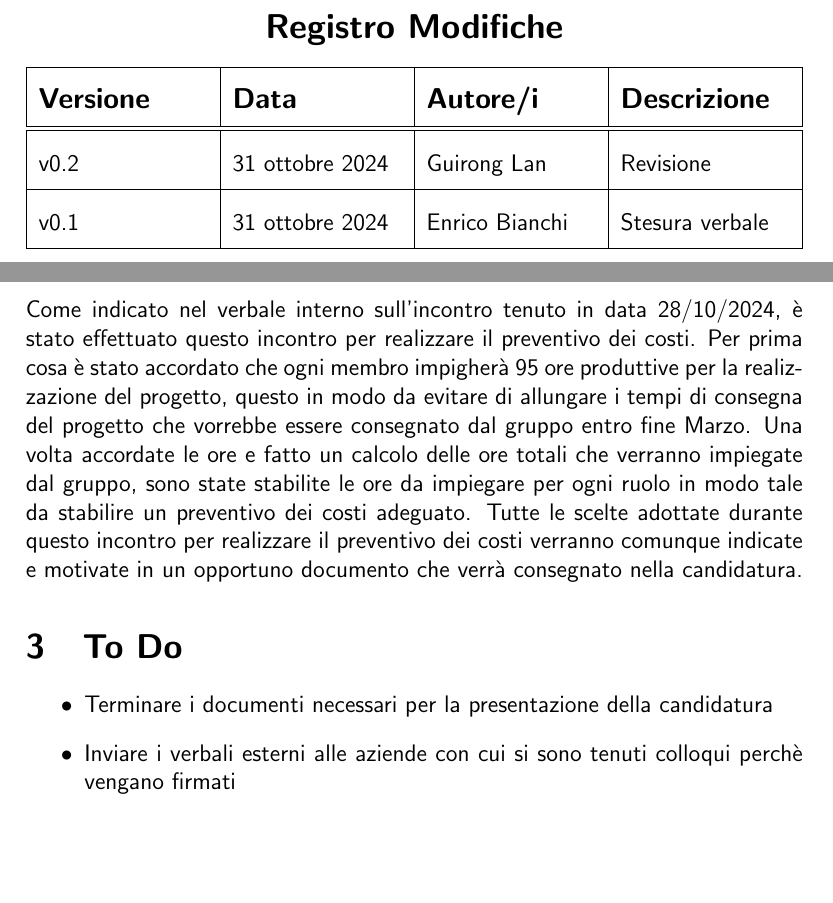
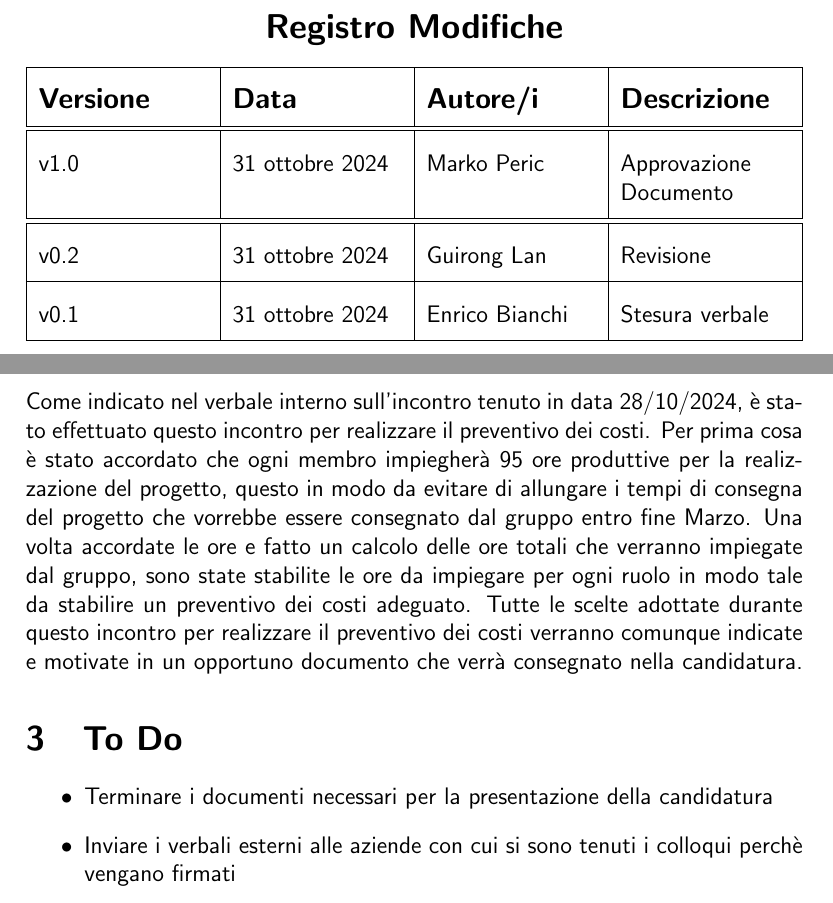
Before and after one commit to Pedro-Leonii/SorgentiDocumentazione, a LaTeX document (VerbaliInterni/29_10_2024-v1_0.tex): two parts of pages 3 and 5 of 5, joined at a grey line, cut so that both start at the same text, the shorter picture padded with empty space. Compiled offline with pdfLaTeX.

Commit message:
Approvazione verbale interno 29 ottobre 2024
Corrette giusto un paio di lettere

```diff
--- a/VerbaliInterni/29_10_2024-v0_2.tex
+++ b/VerbaliInterni/29_10_2024-v1_0.tex
@@ -13,7 +13,7 @@
 
 %--------------------VARIABILI--------------------
 \def\logo{../Immagini/logo.jpeg}
-\def\ultima-versione{v0.2}
+\def\ultima-versione{v1.0}
 \def\titolo{Verbale interno }
 %------------------------------------------------
 
@@ -80,6 +80,12 @@
         \hline
             \ultima-versione &
             31 ottobre 2024 &
+            Marko Peric &
+            Approvazione Documento \\
+        \hline
+        \hline
+            v0.2 &
+            31 ottobre 2024 &
             Guirong Lan &
             Revisione \\
         \hline
@@ -134,12 +140,12 @@
 
 \section{Verbale}
 Come indicato nel verbale interno sull'incontro tenuto in data 28/10/2024, è stato effettuato questo incontro per realizzare il preventivo dei costi.
-Per prima cosa è stato accordato che ogni membro impigherà 95 ore produttive per la realizzazione del progetto, questo in modo da evitare di allungare i tempi di consegna del progetto che vorrebbe essere consegnato dal gruppo entro fine Marzo.
+Per prima cosa è stato accordato che ogni membro impiegherà 95 ore produttive per la realizzazione del progetto, questo in modo da evitare di allungare i tempi di consegna del progetto che vorrebbe essere consegnato dal gruppo entro fine Marzo.
 Una volta accordate le ore e fatto un calcolo delle ore totali che verranno impiegate dal gruppo, sono state stabilite le ore da impiegare per ogni ruolo in modo tale da stabilire un preventivo dei costi adeguato.
 Tutte le scelte adottate durante questo incontro per realizzare il preventivo dei costi verranno comunque indicate e motivate in un opportuno documento che verrà consegnato nella candidatura.
 \section{To Do}
 \begin{itemize}
     \item Terminare i documenti necessari per la presentazione della candidatura
-    \item Inviare i verbali esterni alle aziende con cui si sono tenuti colloqui perchè vengano firmati
+    \item Inviare i verbali esterni alle aziende con cui si sono tenuti i colloqui perchè vengano firmati
 \end{itemize}
 \end{document}
```
